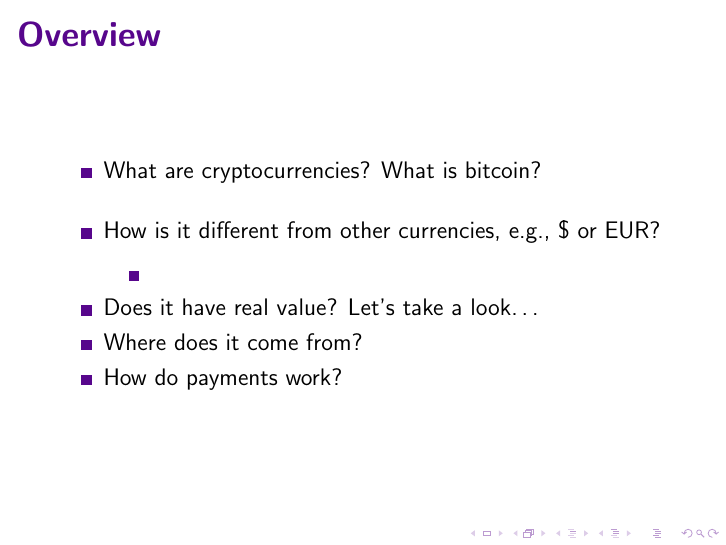
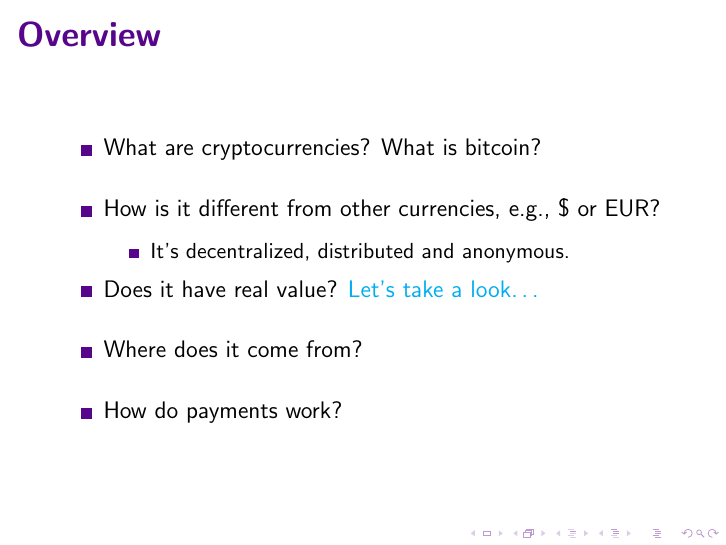
Before and after one commit to dstuerzer/csplsh, LaTeX slides (blockchain_slides.tex): page 6 of 18 before the commit and page 7 of 19 after it. Compiled offline with pdfLaTeX; a LaTeX package or settings file that is missing is left out.

Commit message:
tweaks in intro slide

```diff
--- a/blockchain_slides.tex
+++ b/blockchain_slides.tex
@@ -19,6 +19,14 @@
 \usepackage{mathtools}
 \usepackage{color}
 \setbeamerfont{frametitle}{size=\Large,series=\bfseries}
+
+\usepackage{hyperref}
+\hypersetup{
+    colorlinks=true,
+    linkcolor=blue,
+    filecolor=magenta,
+    urlcolor=cyan,
+}
 
 \usepackage{graphicx}
 % \setbeamertemplate{footline}%{infolines theme}
@@ -100,14 +108,15 @@
   \item What are cryptocurrencies? What is bitcoin?\\[3ex]
     \pause
   \item How is it different from other currencies, e.g., \$ or EUR? \\[1ex]
+    \pause
     \begin{itemize}
-      \item
+      \item It's decentralized, distributed and anonymous.\\[1ex]
     \end{itemize}
     \pause
   \item Does it have real value?
-    \href{https://www.coindesk.com/price/}{Let's take a look\ldots}
+    \href{https://www.coindesk.com/price/}{Let's take a look\ldots}\\[3ex]
     \pause
-  \item Where does it come from?
+  \item Where does it come from?\\[3ex]
     \pause
   \item How do payments work?
   \end{itemize}
```
